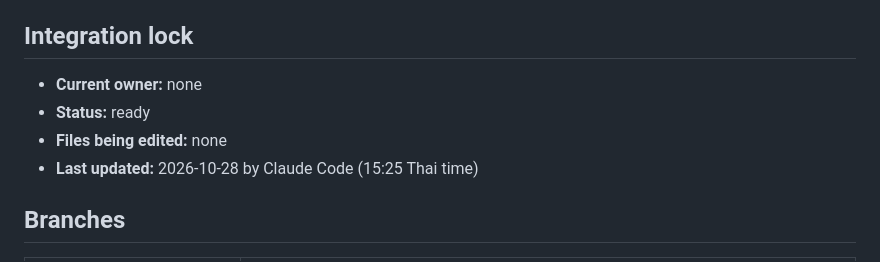
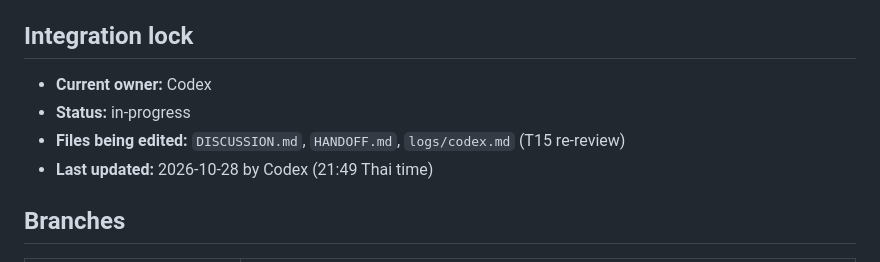
Before and after one commit to KobchokTime/Following-Mobile-Robot-in-Farm-Environment, a Markdown page: HANDOFF.md, the part around the change. Drawn GitHub-style.

Commit message:
handoff: claim T15 re-review

```diff
--- a/HANDOFF.md
+++ b/HANDOFF.md
@@ -6,10 +6,10 @@ and review threads in [`DISCUSSION.md`](DISCUSSION.md).
 
 ## Integration lock
 
-- **Current owner:** none
-- **Status:** ready
-- **Files being edited:** none
-- **Last updated:** 2026-10-28 by Claude Code (15:25 Thai time)
+- **Current owner:** Codex
+- **Status:** in-progress
+- **Files being edited:** `DISCUSSION.md`, `HANDOFF.md`, `logs/codex.md` (T15 re-review)
+- **Last updated:** 2026-10-28 by Codex (21:49 Thai time)
 
 ## Branches
 
```
